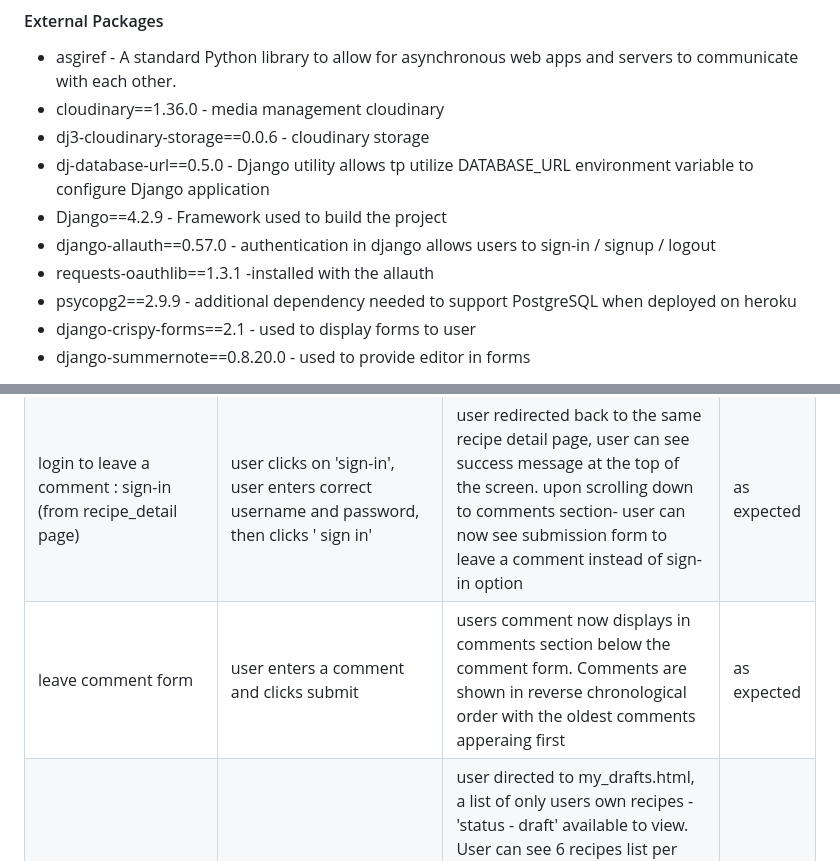
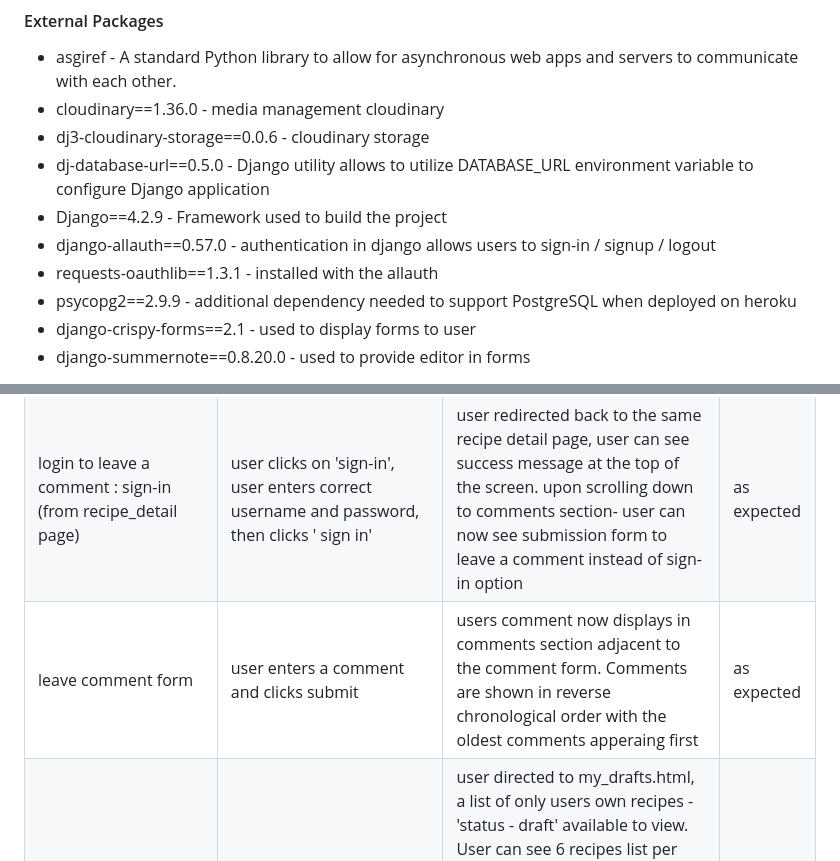
Before and after one commit to gayatrig19/tasty-tales-website-pp4, a Markdown page: README.md, 2 parts joined by grey strips. GitHub-like rendering.

Commit message:
Check ReadMe file for errors and spelling-check

```diff
--- a/README.md
+++ b/README.md
@@ -712,11 +715,11 @@ The website uses clean, simple design with earthy colours and images that showca
 - asgiref - A standard Python library to allow for asynchronous web apps and servers to communicate with  each other.
 - cloudinary==1.36.0 - media management cloudinary
 - dj3-cloudinary-storage==0.0.6 - cloudinary storage
-- dj-database-url==0.5.0 - Django utility allows tp utilize DATABASE_URL environment variable to configure
+- dj-database-url==0.5.0 - Django utility allows to utilize DATABASE_URL environment variable to configure
   Django application
 - Django==4.2.9 - Framework used to build the project
 - django-allauth==0.57.0 - authentication in django allows users to sign-in / signup / logout
-- requests-oauthlib==1.3.1 -installed with the allauth
+- requests-oauthlib==1.3.1 - installed with the allauth
 - psycopg2==2.9.9 - additional dependency needed to support PostgreSQL when deployed on heroku
 - django-crispy-forms==2.1 - used to display forms to user
 - django-summernote==0.8.20.0 - used to provide editor in forms
@@ -1094,7 +1098,7 @@ Couple of warnings when running settings.py file. Too long lines of code. Modify
 | view recipes (from list view on recipes.html or recipe_search.html)| user hovers over ' view recipe' button, button changes color to dark blue when hovered over, user clicks on the button | recipe_detail.html page rendered for user, user can see correct recipe in detail | as expected  |
 | Like function (from recipe_detail page) | 1. logged-in user clicks on hollow heart icon 2. logged-in user clicks on the solid red heart icon 3. unauthorised user clicks on heart icon | 1. icon changes to solid red color and number of likes increases by one. 2.icon changes to hollow and number of likes decreases by One. 3. the hollow heart icon has no effect | as expected  |
 | login to leave a comment : sign-in (from recipe_detail page) | user clicks on 'sign-in', user enters correct username and password, then clicks ' sign in' | user redirected back to the same recipe detail page, user can see success message at the top of the screen. upon scrolling down to comments section- user can now see submission form to leave a comment instead of sign-in option | as expected  |
-| leave comment form | user enters a comment and clicks submit | users comment now displays in comments section below the comment form. Comments are shown in reverse chronological order with the oldest comments apperaing first | as expected  |
+| leave comment form | user enters a comment and clicks submit | users comment now displays in comments section adjacent to the comment form. Comments are shown in reverse chronological order with the oldest comments apperaing first | as expected  |
 | My Drafts tab | logged in user clicks on My Drafts tab from nav bar | user directed to my_drafts.html, a list of only users own recipes - 'status - draft' available to view. User can see 6 recipes list per page and pagination navigation available below recipe posts if more than 6 recipes are available. If user didn't create any draft recipe yet a message will be displayed conveying user has no draft recipes yet. | as expected  |
 |Add Recipe tab | logged in user clicks on Add Recipe tab from nav bar | user directed to add_recipe.html page where they can see submission form for recipes | as expected  |
 | Add Recipe form | user enters all fields marked as required with an '*', the optional image field can either stay empty or be filled in- user clicks 'submit' | user directed back to recipes.html page, a success message displays on the top of the page, user now can see the added recipe post in list view on recipes page. If user submitted the recipe as draft- the recipe displays only on My Drafts page with status of 'Draft', if recipe was marked as published- it displays as a list view on recipes.html page | as expected  |
```
Also changed, not shown: other parts of README.md (+7 -3 lines).
